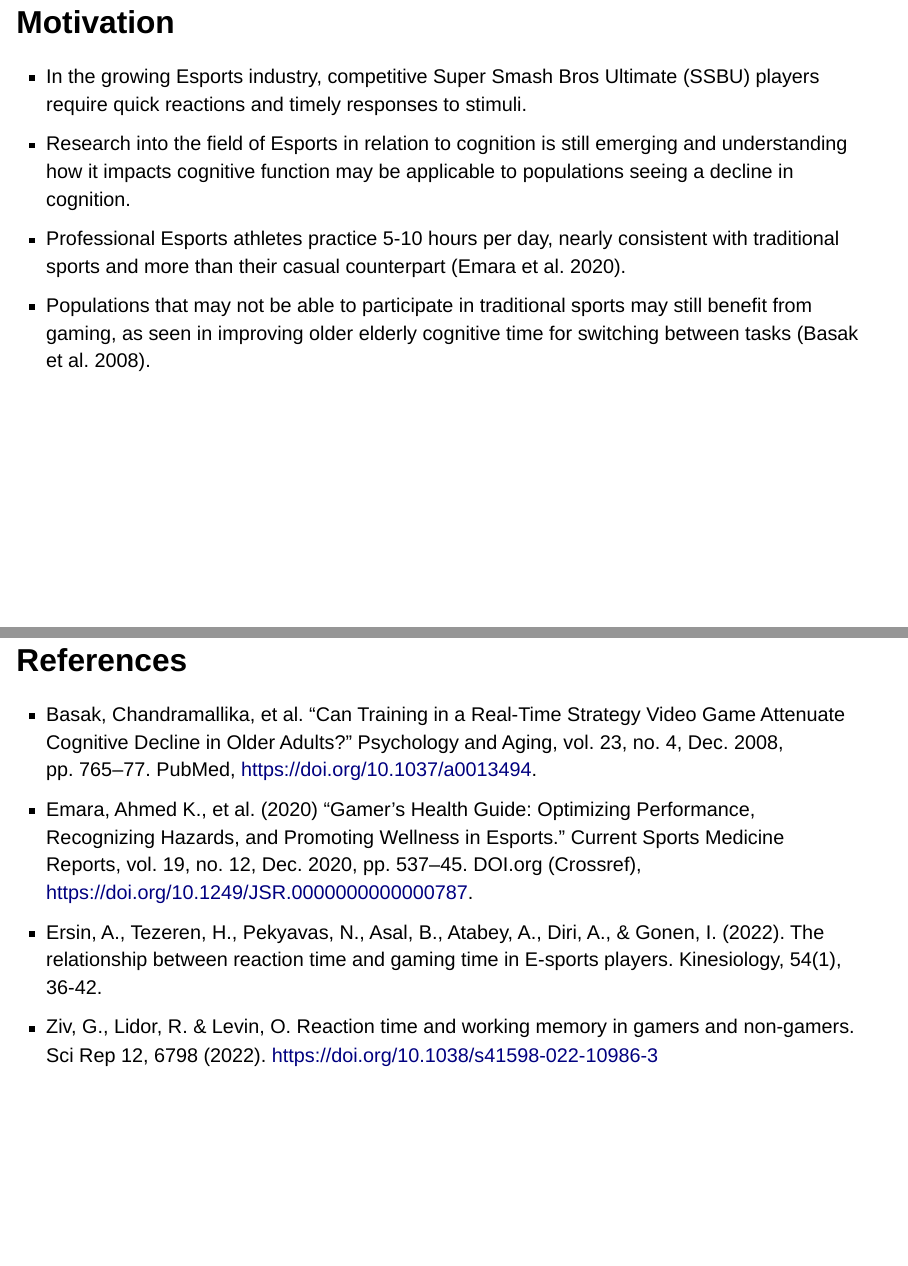
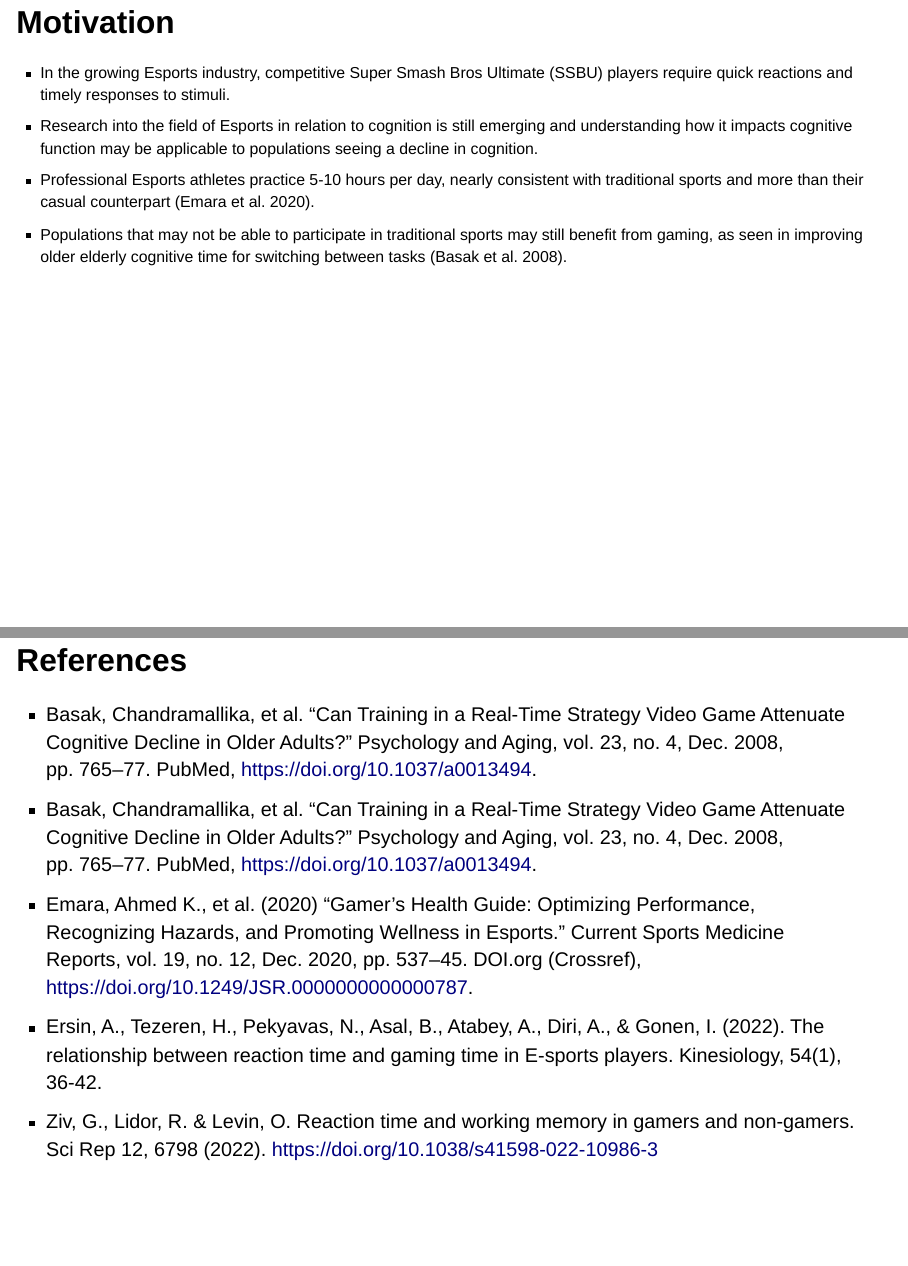
Before and after one commit to bellaisac/stat-320-project, a Quarto document (Team3-stat320-project-part2.qmd): pages 2 and 17 of 17, joined at a grey line. Rendered offline with R 4.5, knitr and Pandoc in place of Quarto, with nearby package versions; drawn as Slidy slides in place of the format the file asks for.

Commit message:
done frfr

```diff
--- a/Team3-stat320-project-part2.qmd
+++ b/Team3-stat320-project-part2.qmd
@@ -44,6 +44,7 @@ nerds <- gamer |>
 }
 </style>
 
+::: {.smaller}
 - In the growing Esports industry, competitive Super Smash Bros Ultimate (SSBU) players require quick reactions and timely responses to stimuli.
 - Research into the field of Esports in relation to cognition is still emerging and understanding how it impacts cognitive function may be applicable to populations seeing a decline in cognition.
 - Professional Esports athletes practice 5-10 hours per day, nearly consistent with traditional sports and more than their casual counterpart (Emara et al. 2020).
@@ -193,6 +196,7 @@ Delve into the other variables not included such as:
 
 ## References {.smaller}
 - Basak, Chandramallika, et al. “Can Training in a Real-Time Strategy Video Game Attenuate Cognitive Decline in Older Adults?” Psychology and Aging, vol. 23, no. 4, Dec. 2008, pp. 765–77. PubMed, https://doi.org/10.1037/a0013494.
+- Basak, Chandramallika, et al. “Can Training in a Real-Time Strategy Video Game Attenuate Cognitive Decline in Older Adults?” Psychology and Aging, vol. 23, no. 4, Dec. 2008, pp. 765–77. PubMed, https://doi.org/10.1037/a0013494.
 -  Emara, Ahmed K., et al. (2020) “Gamer’s Health Guide: Optimizing Performance, Recognizing Hazards, and Promoting Wellness in Esports.” Current Sports Medicine Reports, vol. 19, no. 12, Dec. 2020, pp. 537–45. DOI.org (Crossref), https://doi.org/10.1249/JSR.0000000000000787.
 - Ersin, A., Tezeren, H., Pekyavas, N., Asal, B., Atabey, A., Diri, A., & Gonen, I. (2022). The relationship between reaction time and gaming time in E-sports players. Kinesiology, 54(1), 36-42.
 - Ziv, G., Lidor, R. & Levin, O. Reaction time and working memory in gamers and non-gamers. Sci Rep 12, 6798 (2022). https://doi.org/10.1038/s41598-022-10986-3
```
Also changed, not shown: Team3-stat320-project-part2.qmd (4 more changed lines), 1 other file.
